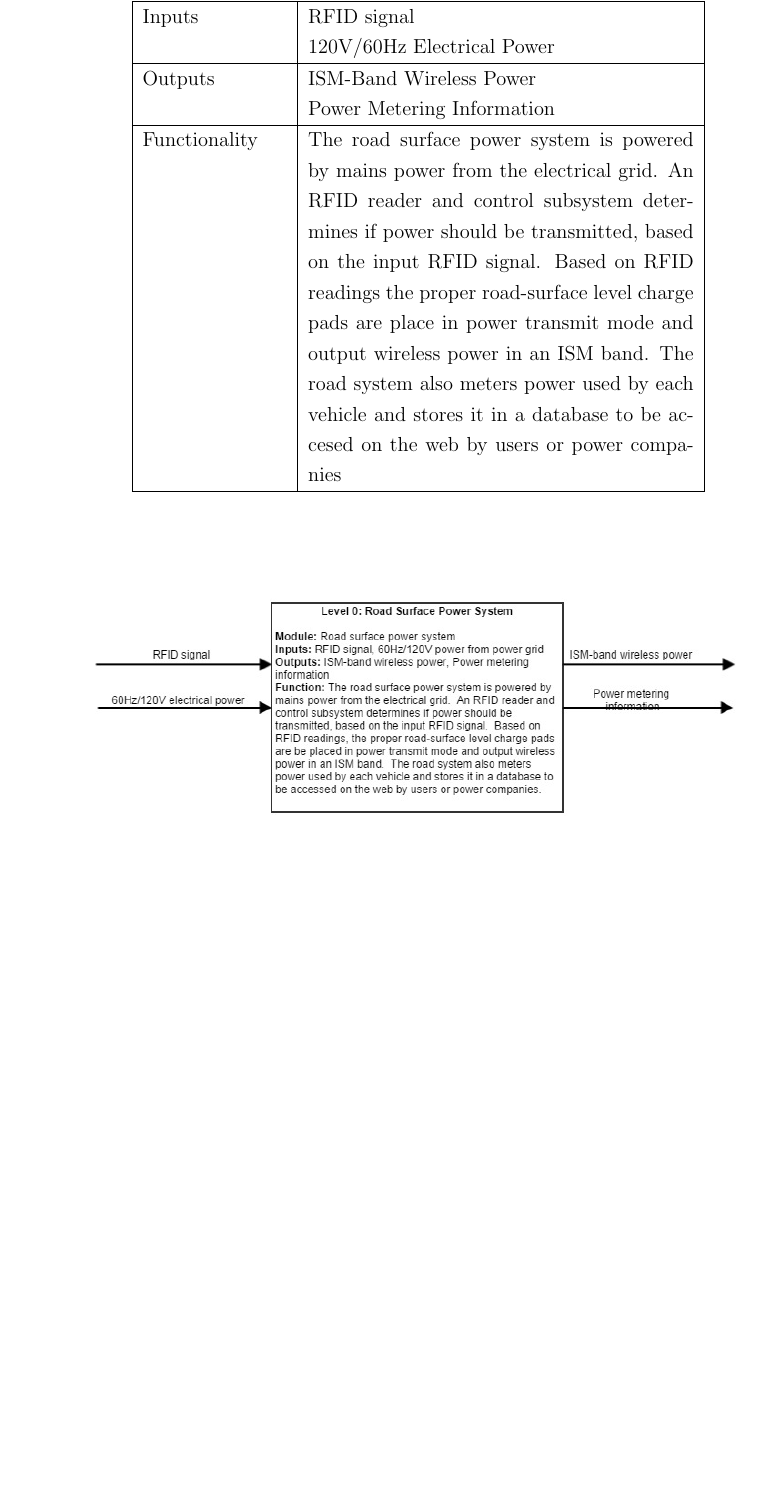
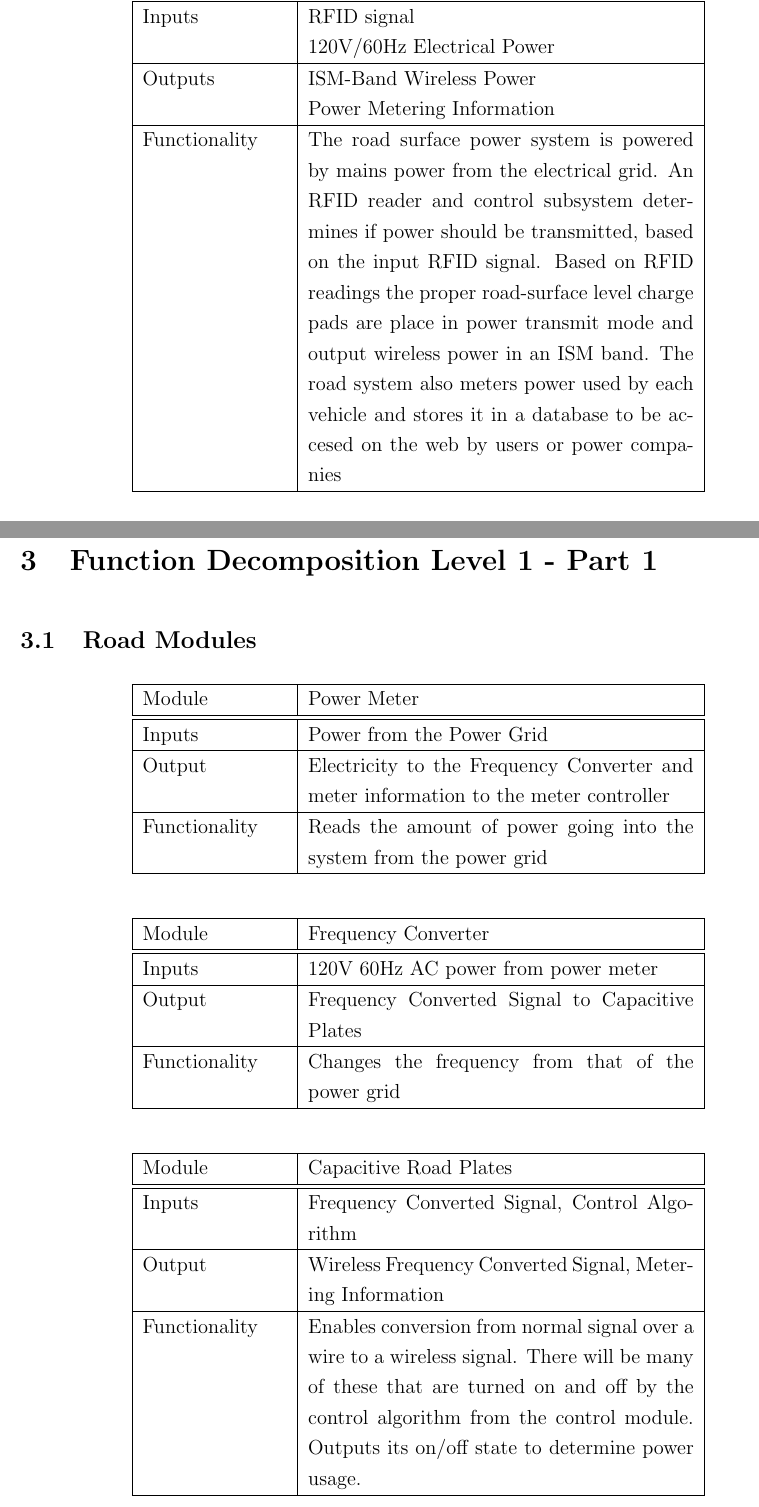
Before and after one commit to coghex/ecen4610, a LaTeX document (respon.tex): part of page 3 of 3 before the commit and two parts of pages 3 and 4 of 6 after it, the two joined at a grey line, cut so that both start at the same text, the shorter picture padded with empty space. The pictures show the PDF file respon.pdf that the author committed with the source.

Commit message:
added level 1 tables

```diff
--- a/respon.tex
+++ b/respon.tex
@@ -170,3 +170,42 @@
 \end{center}
 \end{figure}
 
+\section{Function Decomposition Level 1 - Part 1}
+
+\subsection{Road Modules}
+\begin{center}
+  \begin{tabular}{| p{3cm} | p{8cm} |}
+    \hline
+    Module & Power Meter \\ \hline \hline
+    Inputs & Power from the Power Grid \\ \hline
+    Output & Electricity to the Frequency Converter and meter information to the meter controller \\ \hline
+    Functionality & Reads the amount of power going into the system from the power grid \\ \hline
+  \end{tabular}
+\end{center}
+
+\begin{center}
+  \begin{tabular}{| p{3cm} | p{8cm} |}
+    \hline
+    Module & Frequency Converter \\ \hline \hline
+    Inputs & 120V 60Hz AC power from power meter \\ \hline
+    Output & Frequency Converted Signal to Capacitive Plates \\ \hline
+    Functionality & Changes the frequency from that of the power grid \\ \hline
+  \end{tabular}
+\end{center}
+
+\begin{center}
+  \begin{tabular}{| p{3cm} | p{8cm} |}
+    \hline
+    Module & Capacitive Road Plates \\ \hline \hline
+    Inputs & Frequency Converted Signal, Control Algorithm \\ \hline
+    Output & Wireless Frequency Converted Signal, Metering Information \\ \hline
+    Functionality & Enables conversion from normal signal over a wire to a
+    wireless signal. There will be many of these that are turned on and off
+    by the control algorithm from the control module. Outputs its on/off state
+    to determine power usage. \\ \hline
+  \end{tabular}
+\end{center}
+
+\begin{center}
+  \begin{tabular}{| p{3cm} | p{8cm} |}
+    \hline
@@ -172,0 +216,6 @@
+  \end{tabular}
+\end{center}
+
+\begin{center}
+  \begin{tabular}{| p{3cm} | p{8cm} |}
+    \hline
@@ -172,0 +226,6 @@
+  \end{tabular}
+\end{center}
+
+\begin{center}
+  \begin{tabular}{| p{3cm} | p{8cm} |}
+    \hline
@@ -172,0 +236,8 @@
+  \end{tabular}
+\end{center}
+
+\subsection{Vehicle Modules}
+
+\begin{center}
+  \begin{tabular}{| p{3cm} | p{8cm} |}
+    \hline
@@ -172,0 +248,4 @@
+  \end{tabular}
+\end{center}
+
+\begin{center}
@@ -172,0 +263 @@
+    \hline
@@ -172,0 +268,4 @@
+  \end{tabular}
+\end{center}
+
+\begin{center}
```
Also changed, not shown: respon.pdf, respon.tex (41 more changed lines).
